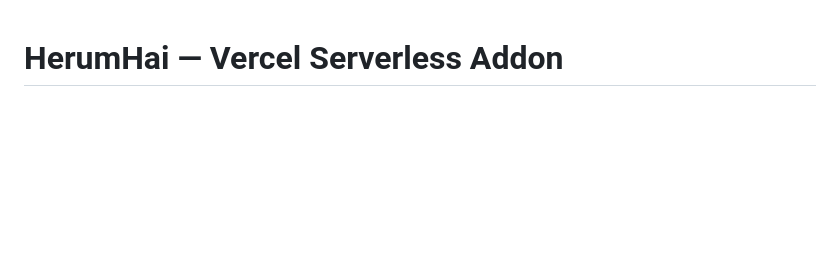
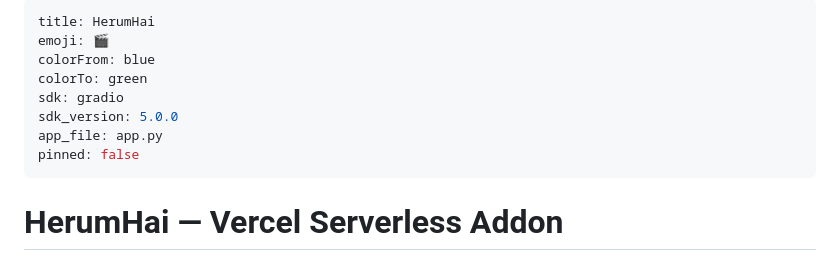
Before and after one commit to SaugatXthaa/HerumHai, a Markdown page: README.md, the part around the change. Rendered like a GitHub page; blank space fills up the shorter version.

Commit message:
Add project metadata to README.md
Added metadata for HerumHai project including title, emoji, colors, SDK, and app file.

```diff
--- a/README.md
+++ b/README.md
@@ -1,3 +1,14 @@
+---
+title: HerumHai
+emoji: 🎬
+colorFrom: blue
+colorTo: green
+sdk: gradio
+sdk_version: 5.0.0
+app_file: app.py
+pinned: false
+---
+
 # HerumHai — Vercel Serverless Addon
 
 A real-time, serverless **Stremio / Nuvio** addon that resolves direct HLS &amp; MP4 streams with anti-decoy filtering. Built for Vercel Serverless Functions using `@sparticuz/chromium` + `puppeteer-core`.
```
